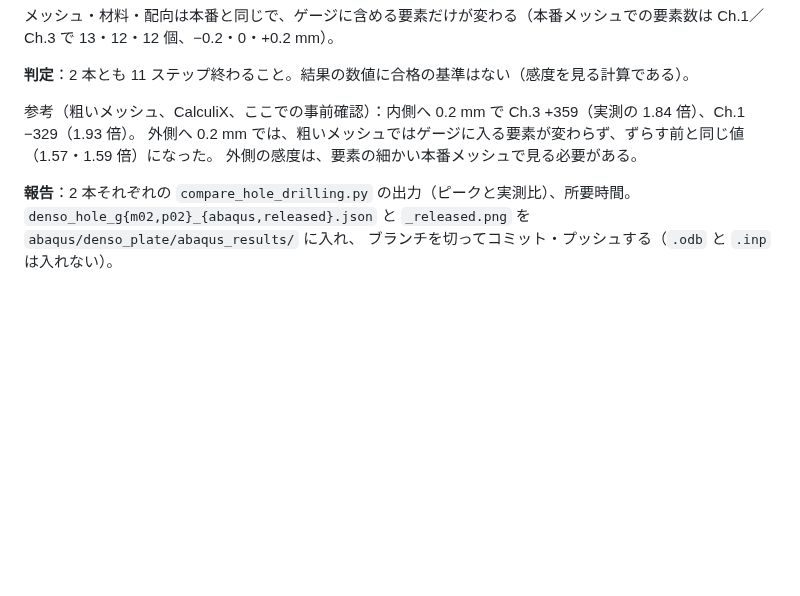
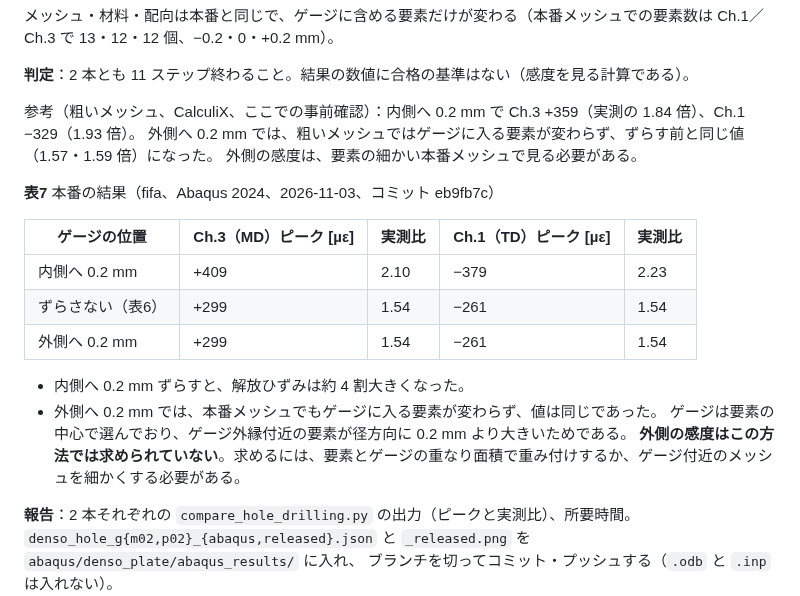
Before and after one commit to keisuke58/wccm2026-cfrp-gnn, a Markdown page: research/GUIDE_fifa_abaqus.md, the part around the change. Rendered like a GitHub page; blank space fills up the shorter version.

Commit message:
Merge fifa §14 gauge-shift results; guide Table 7 (inward 0.2 mm: 2.1-2.2x; outward not resolved by the element-centre selection)
Co-Authored-By: Claude Opus 5.5 <noreply@anthropic.com>
Claude-Session: https://claude.ai/code/session_01VgNETZNyNdxs7fPiUiXfyS

```diff
--- a/research/GUIDE_fifa_abaqus.md
+++ b/research/GUIDE_fifa_abaqus.md
@@ -338,6 +338,19 @@ CPUS=8 bash abaqus/denso_plate/run_hole_drilling.sh gauge     # denso_hole_gm02
 外側へ 0.2 mm では、粗いメッシュではゲージに入る要素が変わらず、ずらす前と同じ値（1.57・1.59 倍）になった。
 外側の感度は、要素の細かい本番メッシュで見る必要がある。
 
+**表7** 本番の結果（fifa、Abaqus 2024、2026-11-03、コミット eb9fb7c）
+
+| ゲージの位置 | Ch.3（MD）ピーク [µε] | 実測比 | Ch.1（TD）ピーク [µε] | 実測比 |
+|---|---|---|---|---|
+| 内側へ 0.2 mm | +409 | 2.10 | −379 | 2.23 |
+| ずらさない（表6） | +299 | 1.54 | −261 | 1.54 |
+| 外側へ 0.2 mm | +299 | 1.54 | −261 | 1.54 |
+
+- 内側へ 0.2 mm ずらすと、解放ひずみは約 4 割大きくなった。
+- 外側へ 0.2 mm では、本番メッシュでもゲージに入る要素が変わらず、値は同じであった。
+  ゲージは要素の中心で選んでおり、ゲージ外縁付近の要素が径方向に 0.2 mm より大きいためである。
+  **外側の感度はこの方法では求められていない**。求めるには、要素とゲージの重なり面積で重み付けするか、ゲージ付近のメッシュを細かくする必要がある。
+
 **報告**：2 本それぞれの `compare_hole_drilling.py` の出力（ピークと実測比）、所要時間。
 `denso_hole_g{m02,p02}_{abaqus,released}.json` と `_released.png` を `abaqus/denso_plate/abaqus_results/` に入れ、
 ブランチを切ってコミット・プッシュする（`.odb` と `.inp` は入れない）。
```
